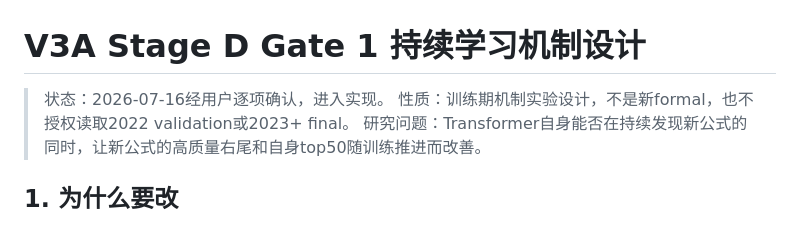
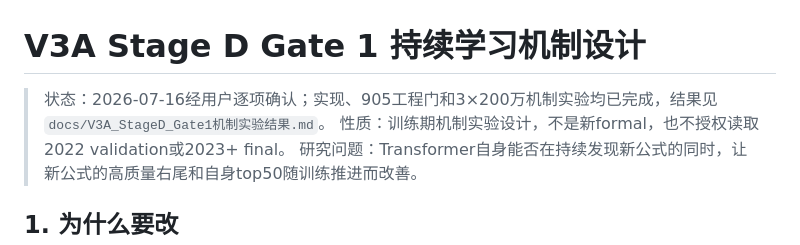
Before and after one commit to zhudatou630/02-AlphaGPT, a Markdown page: docs/V3A_StageD_Gate1持续学习机制设计.md, the part around the change. GitHub-like rendering.

Commit message:
docs: record Stage D Gate 1 results

```diff
--- a/docs/V3A_StageD_Gate1持续学习机制设计.md
+++ b/docs/V3A_StageD_Gate1持续学习机制设计.md
@@ -1,6 +1,6 @@
 # V3A Stage D Gate 1 持续学习机制设计
 
-> 状态：2026-07-16经用户逐项确认，进入实现。
+> 状态：2026-07-16经用户逐项确认；实现、905工程门和3×200万机制实验均已完成，结果见`docs/V3A_StageD_Gate1机制实验结果.md`。
 > 性质：训练期机制实验设计，不是新formal，也不授权读取2022 validation或2023+ final。
 > 研究问题：Transformer自身能否在持续发现新公式的同时，让新公式的高质量右尾和自身top50随训练推进而改善。
 
```
Also changed, not shown: .pi/handoff/2026-07-16-Stage_D_Gate1机制实验完成.md (added, +45 -0 lines), docs/V3A_StageD_Gate1机制实验结果.md (added, +157 -0 lines).
